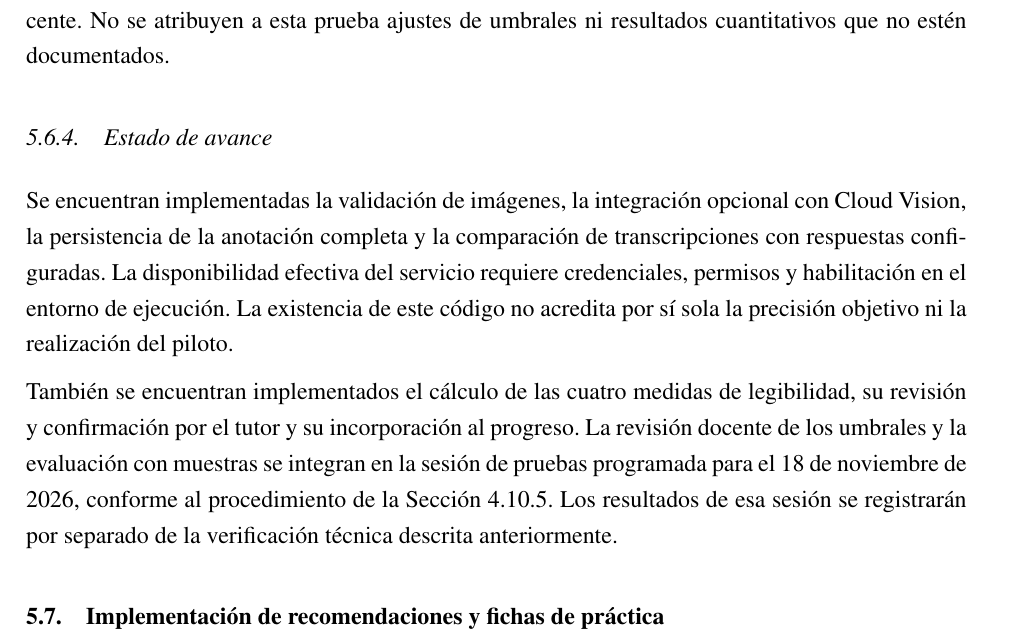
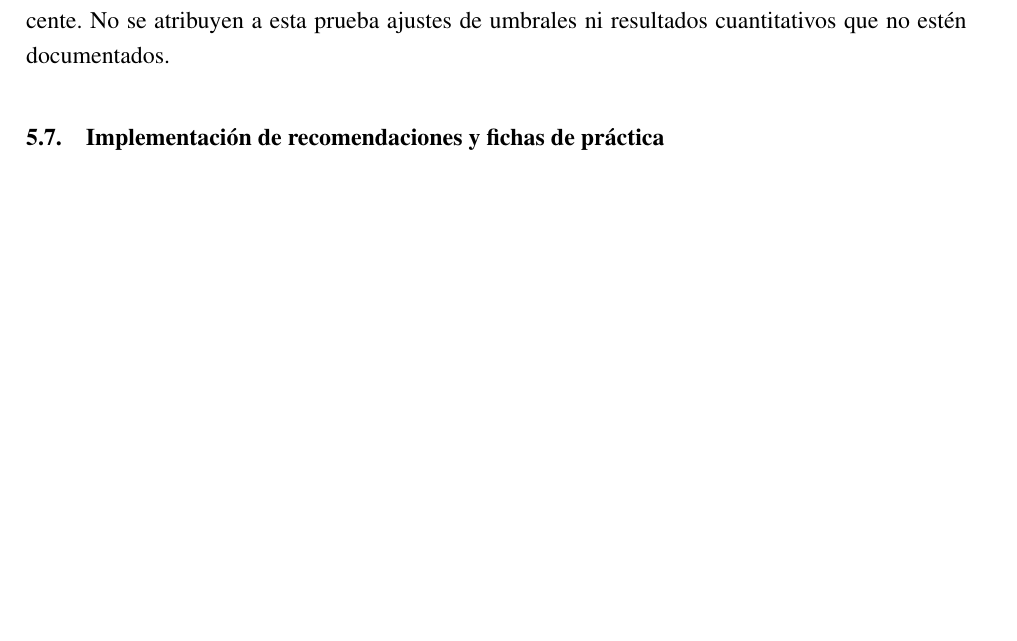
Before and after one commit to Diego1865/reporteTT, a LaTeX document (main.tex, which reads Capitulo5/VisionDev.tex): part of page 163 of 191, cut so that both start at the same text, the shorter picture padded with empty space. Compiled offline with pdfLaTeX.

Commit message:
Contenido de visualización actualizado

```diff
--- a/Capitulo5/VisionDev.tex
+++ b/Capitulo5/VisionDev.tex
@@ -54,8 +54,3 @@ El 17 de noviembre de 2026 se ejecutaron las nueve pruebas unitarias de \texttt{
 
 \subsubsection{Prueba exploratoria de uso}
 El equipo realizó una prueba exploratoria de la aplicación con un participante del entorno familiar de uno de sus integrantes. Esta experiencia se registra como un antecedente de uso previo a la sesión del 18 de noviembre de 2026. Por su alcance, no constituye el piloto de 25 alumnos ni permite estimar la precisión del reconocimiento o la concordancia de las medidas con una evaluación docente. No se atribuyen a esta prueba ajustes de umbrales ni resultados cuantitativos que no estén documentados.
-
-\subsubsection{Estado de avance}
-Se encuentran implementadas la validación de imágenes, la integración opcional con Cloud Vision, la persistencia de la anotación completa y la comparación de transcripciones con respuestas configuradas. La disponibilidad efectiva del servicio requiere credenciales, permisos y habilitación en el entorno de ejecución. La existencia de este código no acredita por sí sola la precisión objetivo ni la realización del piloto.
-
-También se encuentran implementados el cálculo de las cuatro medidas de legibilidad, su revisión y confirmación por el tutor y su incorporación al progreso. La revisión docente de los umbrales y la evaluación con muestras se integran en la sesión de pruebas programada para el 18 de noviembre de 2026, conforme al procedimiento de la Sección~\ref{sec:sesion-validacion-legibilidad}. Los resultados de esa sesión se registrarán por separado de la verificación técnica descrita anteriormente.
```
